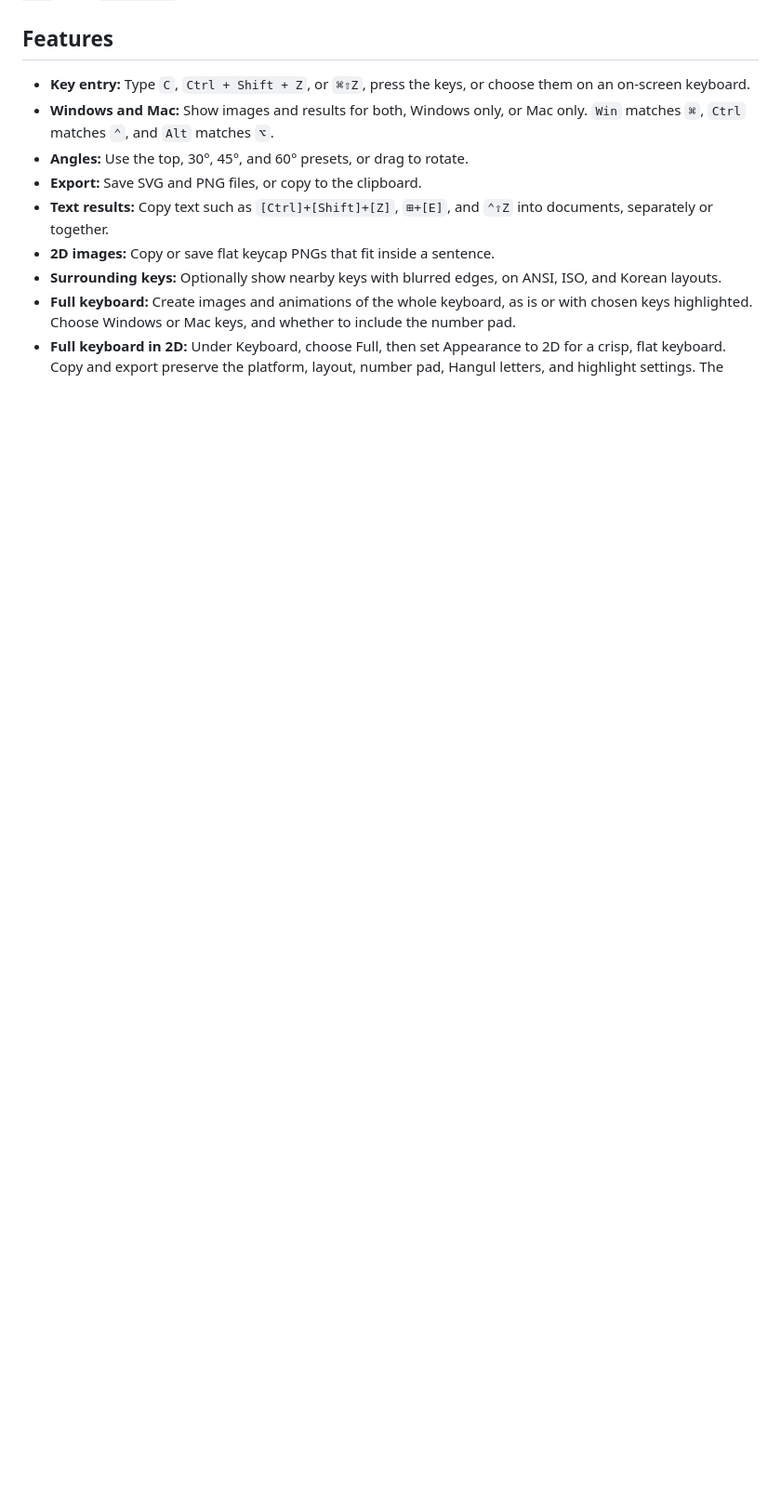
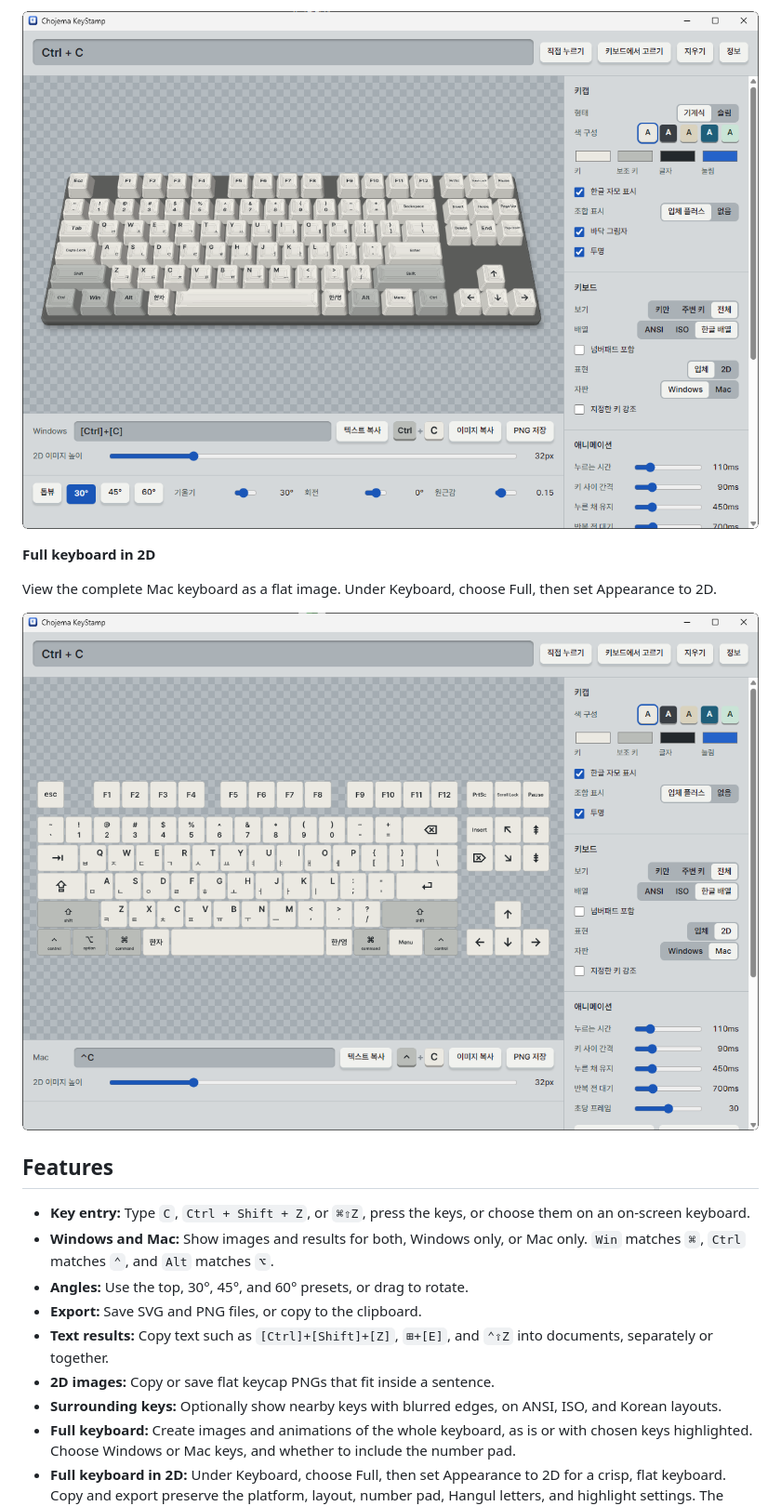
Before and after one commit to chojema/chojema-keystamp, a Markdown page: README.en.md, the part around one of its changes. Shown at 93% size. Drawn GitHub-style; pictures changed too: screenshot/2026-11-02_11-25-27.png (added), screenshot/2026-11-02_11-26-05.png (added); blank space fills up the shorter version.

```diff
--- a/README.en.md
+++ b/README.en.md
@@ -12,3 +27,10 @@ The installer is not code signed, so Windows SmartScreen may warn you the first
+![The Windows v0.3.0 app showing a full Windows keyboard in 3D](screenshot/2026-11-02_11-25-27.png)
+
+**Full keyboard in 2D**
+
+View the complete Mac keyboard as a flat image. Under Keyboard, choose Full, then set Appearance to 2D.
+
+![The Windows v0.3.0 app showing a full Mac keyboard with Hangul letters in 2D](screenshot/2026-11-02_11-26-05.png)
 
 ## Features
 
```
Also changed, not shown: other parts of README.en.md (+15 -0 lines), README.md (+22 -0 lines), screenshot/2026-11-02_11-24-35.png (added).
